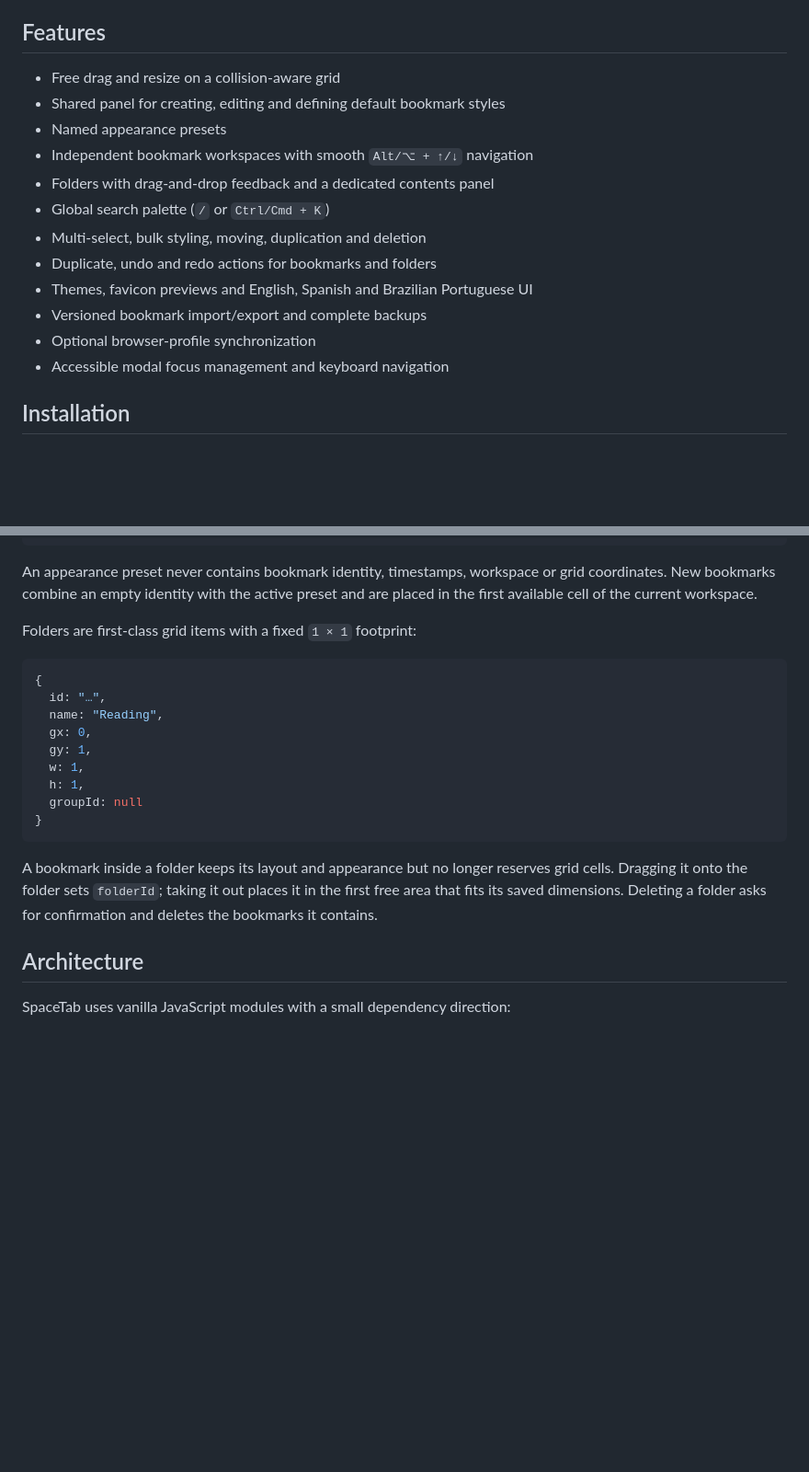
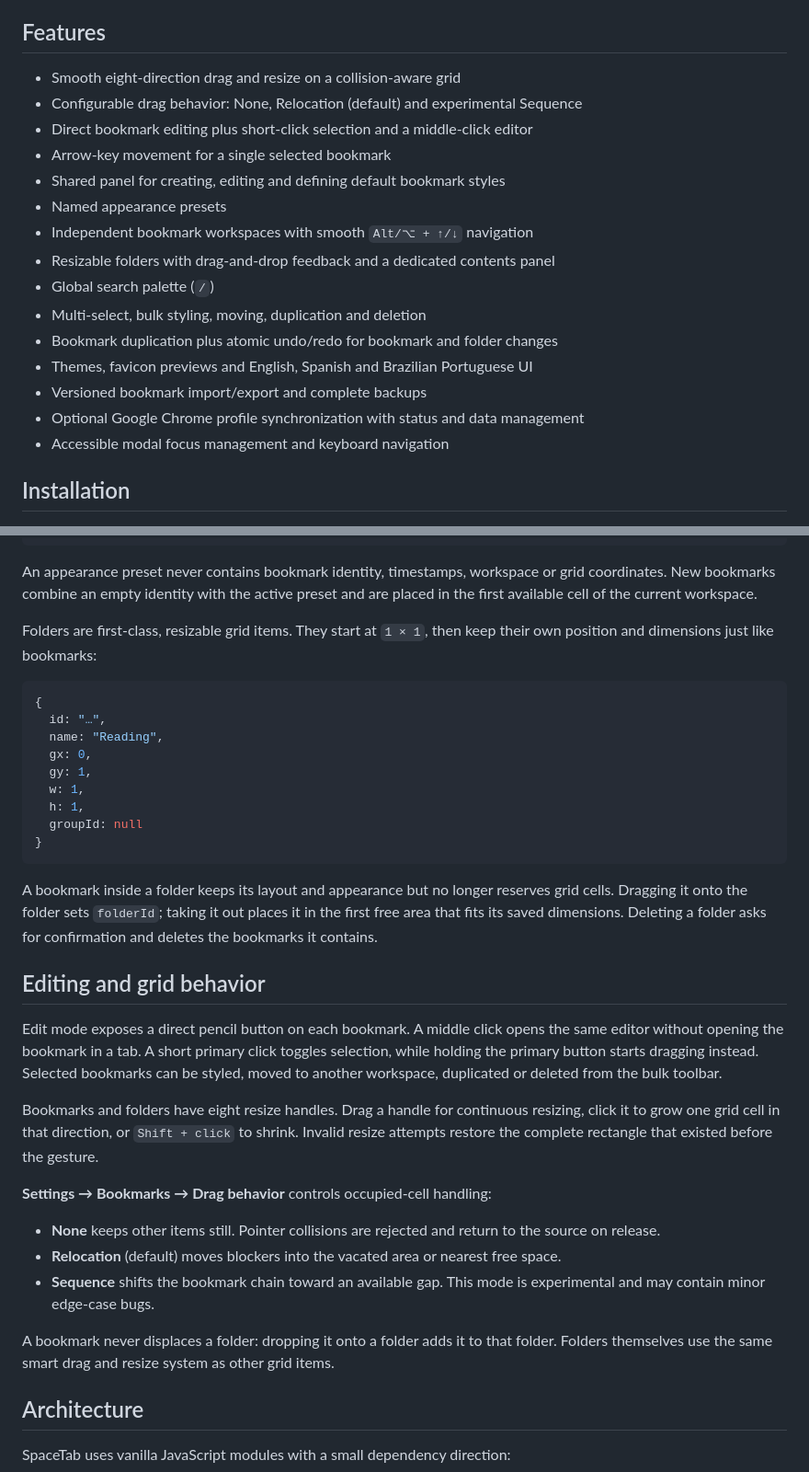
Before and after one commit to Alextc35/spacetab, a Markdown page: README.md, 2 parts joined by grey strips. Shown at 92% size. Rendered like a GitHub page; blank space fills up the shorter version.

````diff
--- a/README.md
+++ b/README.md
@@ -16,17 +16,22 @@ items on a desktop without relying on a SpaceTab account or backend.
 
 ## Features
 
-* Free drag and resize on a collision-aware grid
+* Smooth eight-direction drag and resize on a collision-aware grid
+* Configurable drag behavior: None, Relocation (default) and experimental
+  Sequence
+* Direct bookmark editing plus short-click selection and a middle-click editor
+* Arrow-key movement for a single selected bookmark
 * Shared panel for creating, editing and defining default bookmark styles
 * Named appearance presets
 * Independent bookmark workspaces with smooth `Alt/⌥ + ↑/↓` navigation
-* Folders with drag-and-drop feedback and a dedicated contents panel
-* Global search palette (`/` or `Ctrl/Cmd + K`)
+* Resizable folders with drag-and-drop feedback and a dedicated contents panel
+* Global search palette (`/`)
 * Multi-select, bulk styling, moving, duplication and deletion
-* Duplicate, undo and redo actions for bookmarks and folders
+* Bookmark duplication plus atomic undo/redo for bookmark and folder changes
 * Themes, favicon previews and English, Spanish and Brazilian Portuguese UI
 * Versioned bookmark import/export and complete backups
-* Optional browser-profile synchronization
+* Optional Google Chrome profile synchronization with status and data
+  management
 * Accessible modal focus management and keyboard navigation
 
 ## Installation
@@ -66,7 +71,8 @@ An appearance preset never contains bookmark identity, timestamps, workspace or
 grid coordinates. New bookmarks combine an empty identity with the active
 preset and are placed in the first available cell of the current workspace.
 
-Folders are first-class grid items with a fixed `1 × 1` footprint:
+Folders are first-class, resizable grid items. They start at `1 × 1`, then keep
+their own position and dimensions just like bookmarks:
 
 ```js
 {
@@ -84,6 +90,32 @@ A bookmark inside a folder keeps its layout and appearance but no longer
 reserves grid cells. Dragging it onto the folder sets `folderId`; taking it out
 places it in the first free area that fits its saved dimensions. Deleting a
 folder asks for confirmation and deletes the bookmarks it contains.
+
+## Editing and grid behavior
+
+Edit mode exposes a direct pencil button on each bookmark. A middle click opens
+the same editor without opening the bookmark in a tab. A short primary click
+toggles selection, while holding the primary button starts dragging instead.
+Selected bookmarks can be styled, moved to another workspace, duplicated or
+deleted from the bulk toolbar.
+
+Bookmarks and folders have eight resize handles. Drag a handle for continuous
+resizing, click it to grow one grid cell in that direction, or `Shift + click`
+to shrink. Invalid resize attempts restore the complete rectangle that existed
+before the gesture.
+
+**Settings → Bookmarks → Drag behavior** controls occupied-cell handling:
+
+* **None** keeps other items still. Pointer collisions are rejected and return
+  to the source on release.
+* **Relocation** (default) moves blockers into the vacated area or nearest free
+  space.
+* **Sequence** shifts the bookmark chain toward an available gap. This mode is
+  experimental and may contain minor edge-case bugs.
+
+A bookmark never displaces a folder: dropping it onto a folder adds it to that
+folder. Folders themselves use the same smart drag and resize system as other
+grid items.
 
 ## Architecture
 
````
Also changed, not shown: other parts of README.md (+30 -7 lines), docs/ARCHITECTURE.md (+53 -4 lines).
